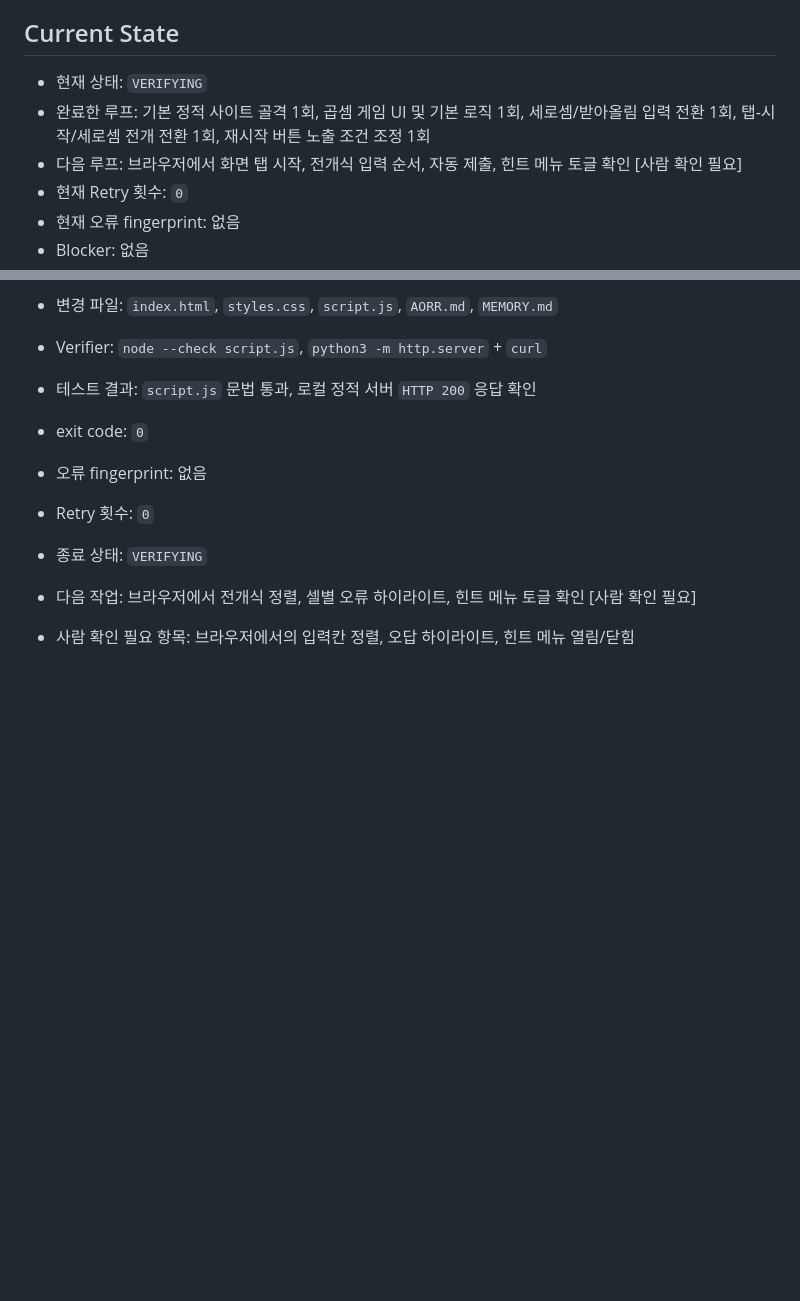
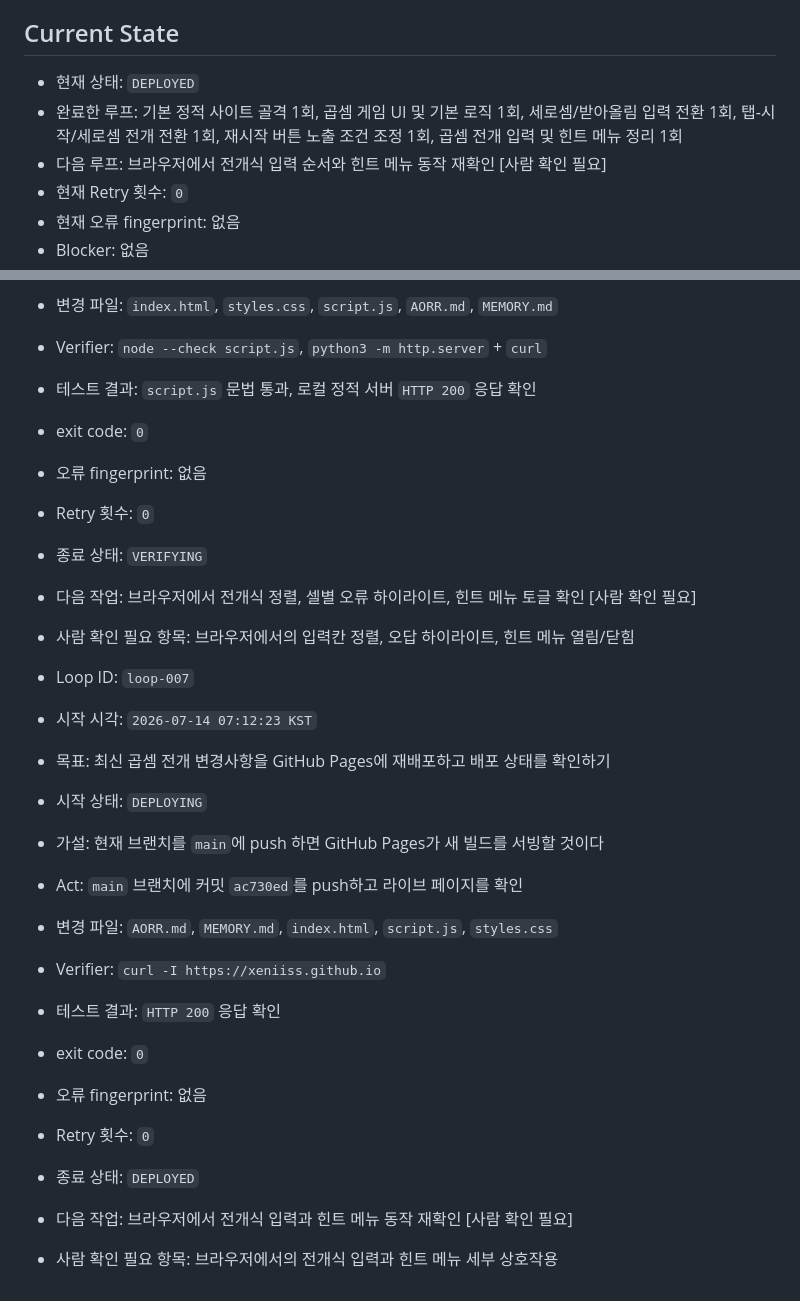
Before and after one commit to xeniiss/xeniiss.github.io, a Markdown page: MEMORY.md, 2 parts joined by grey strips. GitHub-like rendering; blank space fills up the shorter version.

Commit message:
Record redeploy status

```diff
--- a/MEMORY.md
+++ b/MEMORY.md
@@ -42,9 +42,9 @@
 
 ## Current State
 
-- 현재 상태: `VERIFYING`
-- 완료한 루프: 기본 정적 사이트 골격 1회, 곱셈 게임 UI 및 기본 로직 1회, 세로셈/받아올림 입력 전환 1회, 탭-시작/세로셈 전개 전환 1회, 재시작 버튼 노출 조건 조정 1회
-- 다음 루프: 브라우저에서 화면 탭 시작, 전개식 입력 순서, 자동 제출, 힌트 메뉴 토글 확인 [사람 확인 필요]
+- 현재 상태: `DEPLOYED`
+- 완료한 루프: 기본 정적 사이트 골격 1회, 곱셈 게임 UI 및 기본 로직 1회, 세로셈/받아올림 입력 전환 1회, 탭-시작/세로셈 전개 전환 1회, 재시작 버튼 노출 조건 조정 1회, 곱셈 전개 입력 및 힌트 메뉴 정리 1회
+- 다음 루프: 브라우저에서 전개식 입력 순서와 힌트 메뉴 동작 재확인 [사람 확인 필요]
 - 현재 Retry 횟수: `0`
 - 현재 오류 fingerprint: 없음
 - Blocker: 없음
@@ -218,3 +218,19 @@
 - 종료 상태: `VERIFYING`
 - 다음 작업: 브라우저에서 전개식 정렬, 셀별 오류 하이라이트, 힌트 메뉴 토글 확인 [사람 확인 필요]
 - 사람 확인 필요 항목: 브라우저에서의 입력칸 정렬, 오답 하이라이트, 힌트 메뉴 열림/닫힘
+
+- Loop ID: `loop-007`
+- 시작 시각: `2026-07-14 07:12:23 KST`
+- 목표: 최신 곱셈 전개 변경사항을 GitHub Pages에 재배포하고 배포 상태를 확인하기
+- 시작 상태: `DEPLOYING`
+- 가설: 현재 브랜치를 `main`에 push 하면 GitHub Pages가 새 빌드를 서빙할 것이다
+- Act: `main` 브랜치에 커밋 `ac730ed`를 push하고 라이브 페이지를 확인
+- 변경 파일: `AORR.md`, `MEMORY.md`, `index.html`, `script.js`, `styles.css`
+- Verifier: `curl -I https://xeniiss.github.io`
+- 테스트 결과: `HTTP 200` 응답 확인
+- exit code: `0`
+- 오류 fingerprint: 없음
+- Retry 횟수: `0`
+- 종료 상태: `DEPLOYED`
+- 다음 작업: 브라우저에서 전개식 입력과 힌트 메뉴 동작 재확인 [사람 확인 필요]
+- 사람 확인 필요 항목: 브라우저에서의 전개식 입력과 힌트 메뉴 세부 상호작용
```
